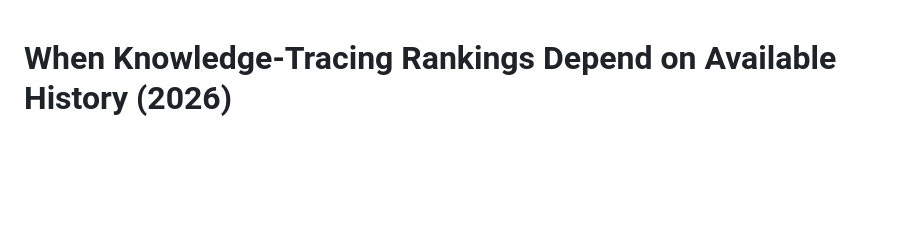
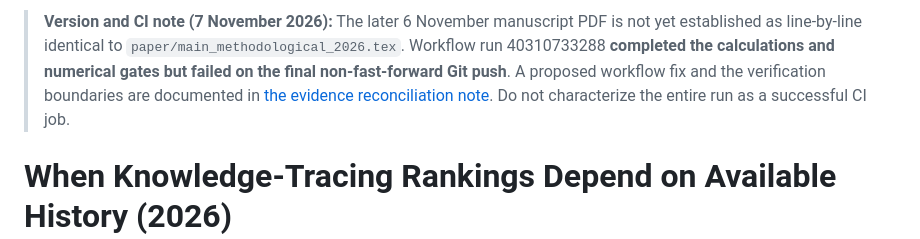
Before and after one commit to devissaputra/knowledge_tracing_benchmark, a Markdown page: README.md, the part around the change. Rendered like a GitHub page; blank space fills up the shorter version.

Commit message:
docs: foreground accurate manuscript and reproduction status

```diff
--- a/README.md
+++ b/README.md
@@ -1,3 +1,5 @@
+> **Version and CI note (7 November 2026):** The later 6 November manuscript PDF is not yet established as line-by-line identical to `paper/main_methodological_2026.tex`. Workflow run 40310733288 **completed the calculations and numerical gates but failed on the final non-fast-forward Git push**. A proposed workflow fix and the verification boundaries are documented in [the evidence reconciliation note](docs/2026_manuscript_evidence_reconciliation.md). Do not characterize the entire run as a successful CI job.
+
 # When Knowledge-Tracing Rankings Depend on Available History (2026)
 
 **Current working paper:** *A Source-Correction and Matched-Information Audit on ASSISTments 2009–2015*, Devis Wawan Saputra (2026). This is a working manuscript for final author review, **not a peer-reviewed publication**. The repository also preserves the earlier ASSISTments 2009 benchmark documented below.
```
